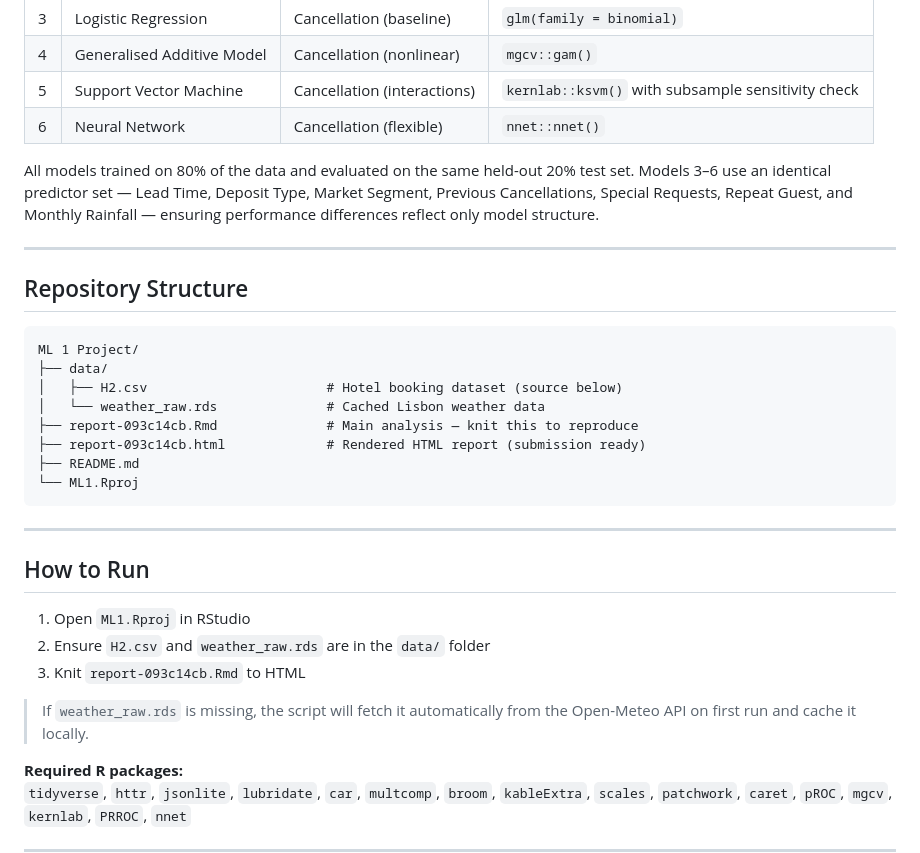
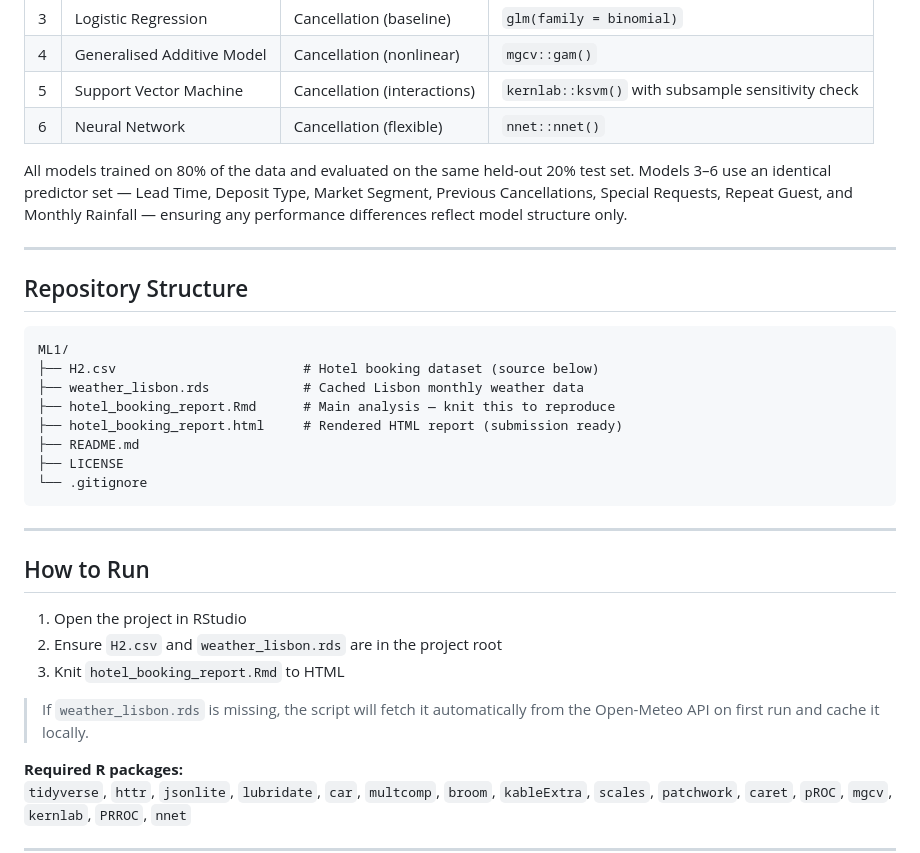
Before and after one commit to petra9090/ML1, a Markdown page: README.md, the part around one of its changes. Drawn GitHub-style.

Commit message:
Revise README for project structure and file updates
Updated project structure and file names in README.

````diff
--- a/README.md
+++ b/README.md
@@ -31,32 +30,32 @@ Three business questions drive the analysis:
 | 5 | Support Vector Machine | Cancellation (interactions) | `kernlab::ksvm()` with subsample sensitivity check |
 | 6 | Neural Network | Cancellation (flexible) | `nnet::nnet()` |
 
-All models trained on 80% of the data and evaluated on the same held-out 20% test set. Models 3–6 use an identical predictor set — Lead Time, Deposit Type, Market Segment, Previous Cancellations, Special Requests, Repeat Guest, and Monthly Rainfall — ensuring performance differences reflect only model structure.
+All models trained on 80% of the data and evaluated on the same held-out 20% test set. Models 3–6 use an identical predictor set — Lead Time, Deposit Type, Market Segment, Previous Cancellations, Special Requests, Repeat Guest, and Monthly Rainfall — ensuring any performance differences reflect model structure only.
 
 ---
 
 ## Repository Structure
 
 ```
-ML 1 Project/
-├── data/
-│   ├── H2.csv                       # Hotel booking dataset (source below)
-│   └── weather_raw.rds              # Cached Lisbon weather data
-├── report-093c14cb.Rmd              # Main analysis — knit this to reproduce
-├── report-093c14cb.html             # Rendered HTML report (submission ready)
+ML1/
+├── H2.csv                        # Hotel booking dataset (source below)
+├── weather_lisbon.rds            # Cached Lisbon monthly weather data
+├── hotel_booking_report.Rmd      # Main analysis — knit this to reproduce
+├── hotel_booking_report.html     # Rendered HTML report (submission ready)
 ├── README.md
-└── ML1.Rproj
+├── LICENSE
+└── .gitignore
 ```
 
 ---
 
 ## How to Run
 
-1. Open `ML1.Rproj` in RStudio
-2. Ensure `H2.csv` and `weather_raw.rds` are in the `data/` folder
-3. Knit `report-093c14cb.Rmd` to HTML
+1. Open the project in RStudio
+2. Ensure `H2.csv` and `weather_lisbon.rds` are in the project root
+3. Knit `hotel_booking_report.Rmd` to HTML
 
-> If `weather_raw.rds` is missing, the script will fetch it automatically from the Open-Meteo API on first run and cache it locally.
+> If `weather_lisbon.rds` is missing, the script will fetch it automatically from the Open-Meteo API on first run and cache it locally.
 
 **Required R packages:**
 `tidyverse`, `httr`, `jsonlite`, `lubridate`, `car`, `multcomp`, `broom`, `kableExtra`, `scales`, `patchwork`, `caret`, `pROC`, `mgcv`, `kernlab`, `PRROC`, `nnet`
````
Also changed, not shown: other parts of README.md (+0 -1 lines).
